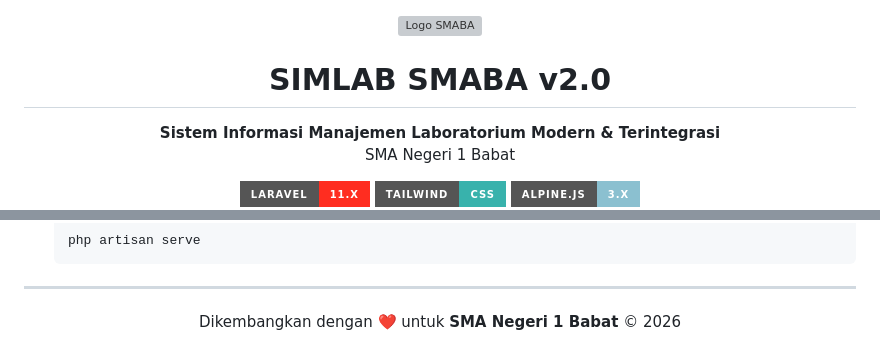
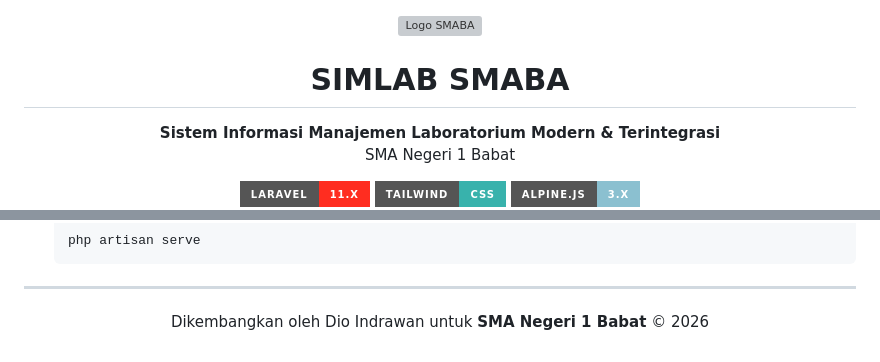
Before and after one commit to dioalifal0208/Simlab-SMABA, a Markdown page: README.md, 2 parts joined by grey strips. Rendered like a GitHub page; badges without logos; grey boxes are pictures that could not be loaded.

Commit message:
Update README to reflect project name and author

```diff
--- a/README.md
+++ b/README.md
@@ -2,7 +2,7 @@
     <img src="public/images/logo-smaba.webp" width="120" alt="Logo SMABA">
 </p>
 
-<h1 align="center">SIMLAB SMABA v2.0</h1>
+<h1 align="center">SIMLAB SMABA</h1>
 
 <p align="center">
     <strong>Sistem Informasi Manajemen Laboratorium Modern & Terintegrasi</strong><br>
@@ -100,5 +100,5 @@
 ---
 
 <p align="center">
-    Dikembangkan dengan ❤️ untuk <strong>SMA Negeri 1 Babat</strong> © 2026
+    Dikembangkan oleh Dio Indrawan untuk <strong>SMA Negeri 1 Babat</strong> © 2026
 </p>
```
